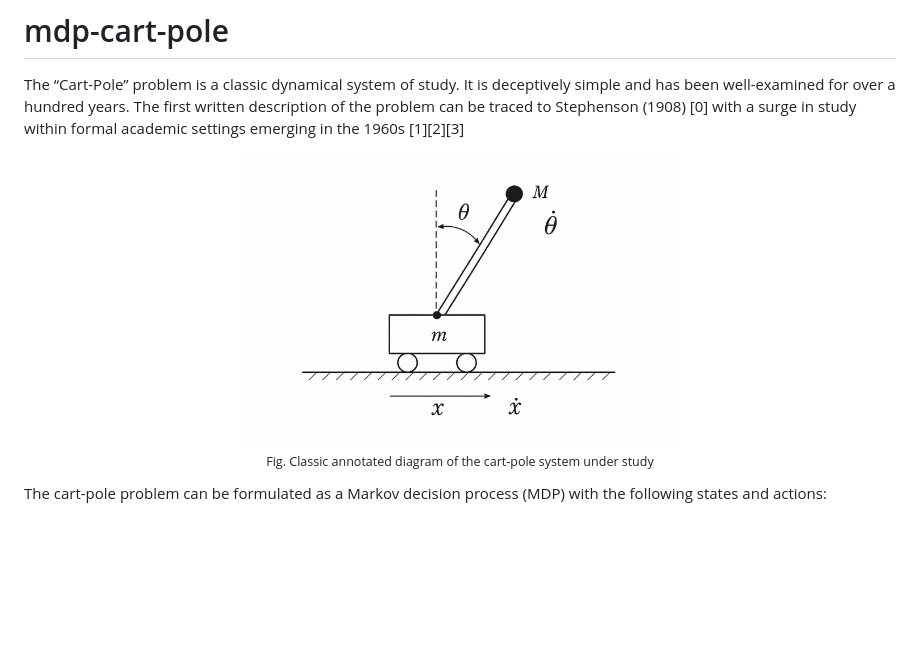
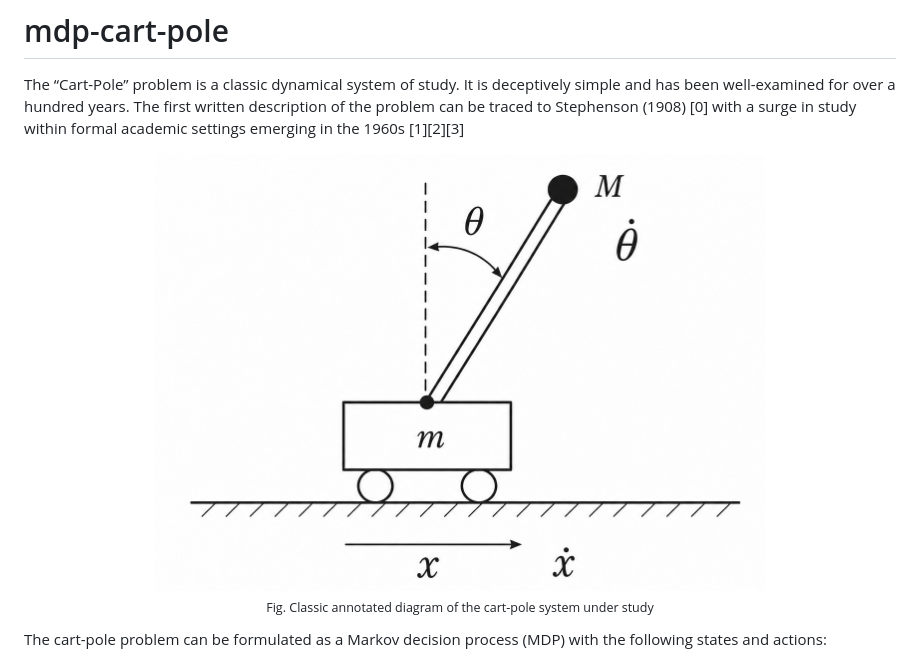
Before and after one commit to natemurthy/misc, a Markdown page: mdp-cart-pole/README.md, the part around the change. Drawn GitHub-style; pictures changed too: mdp-cart-pole/cart-pole-fig.png; blank space fills up the shorter version.

Commit message:
[mdp-cart-pole] fig fmt again

```diff
--- a/mdp-cart-pole/README.md
+++ b/mdp-cart-pole/README.md
@@ -3,7 +3,7 @@
 The “Cart-Pole” problem is a classic dynamical system of study. It is deceptively simple and has been well-examined for over a hundred years. The first written description of the problem can be traced to Stephenson (1908) [0] with a surge in study within formal academic settings emerging in the 1960s [1][2][3]
 
 <p align="center">
-  <img src="cart-pole-fig.png" width="50%" height="50%" alt="https://chatgpt.com/c/6a9ee7f4-b8fc-83e8-ac02-24d5b8f4051f"/>
+  <img src="cart-pole-fig.png" width="70%" height="70%" alt="https://chatgpt.com/c/6a9ee7f4-b8fc-83e8-ac02-24d5b8f4051f"/>
   <br>
   <sub>Fig. Classic annotated diagram of the cart-pole system under study</sub>
 </p>
```
